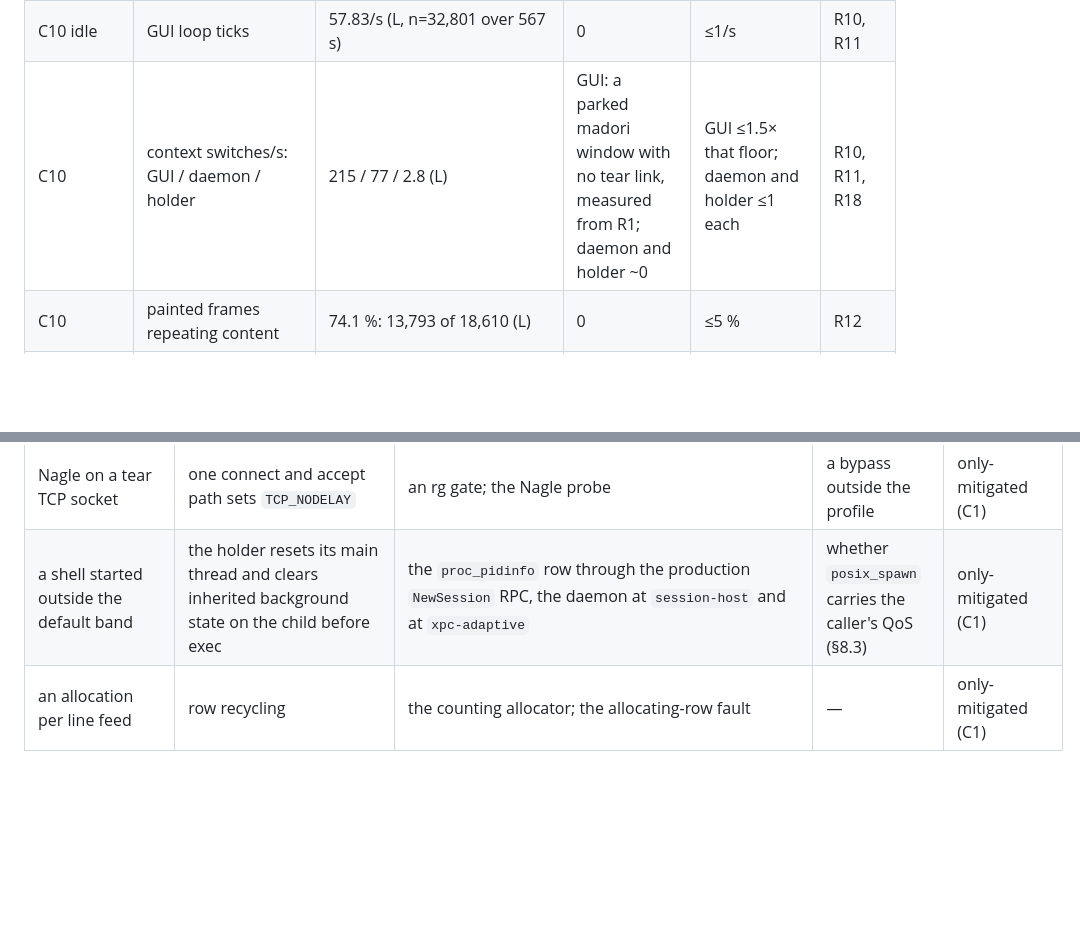
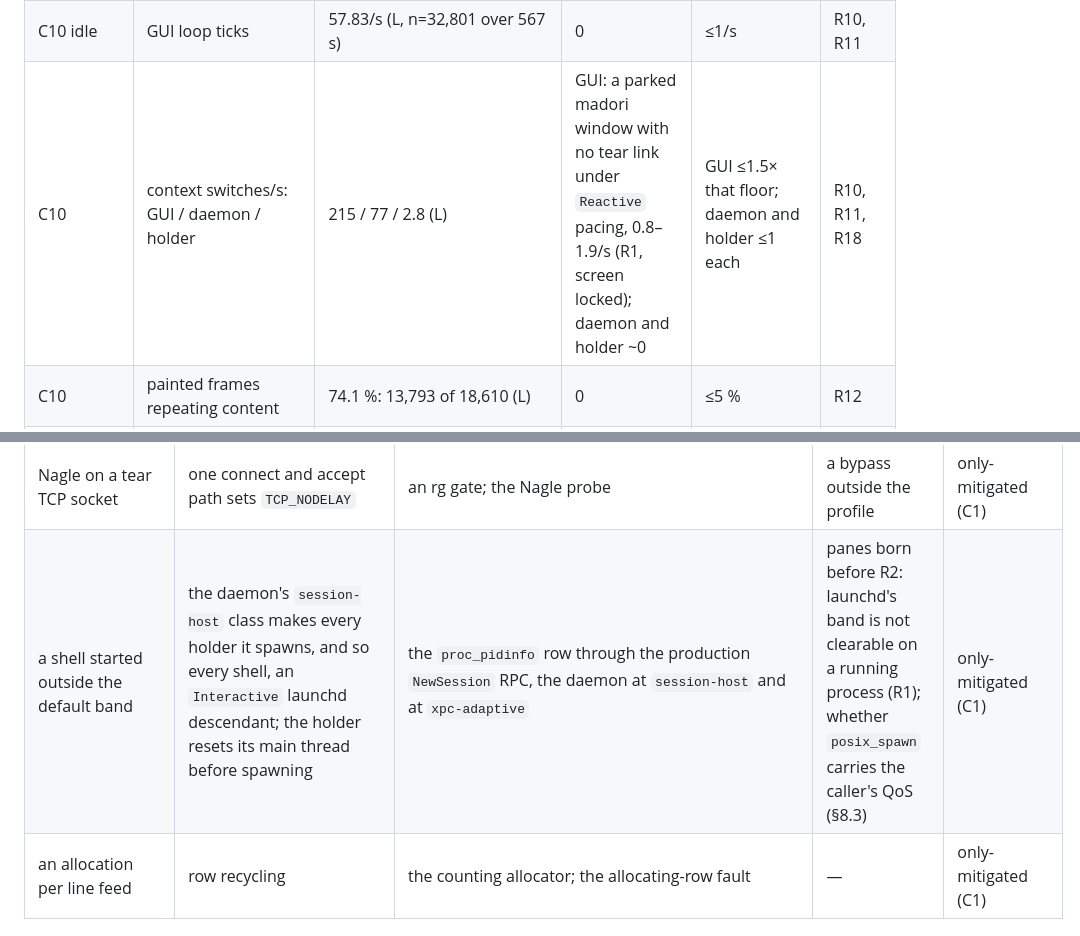
Before and after one commit to pleme-io/tear, a Markdown page: docs/PERFORMANCE.md, 2 parts joined by grey strips. GitHub-like rendering; blank space fills up the shorter version.

```diff
--- a/docs/PERFORMANCE.md
+++ b/docs/PERFORMANCE.md
@@ -192,7 +192,7 @@ is not a rung's evidence (§6).
 | C9 | short lines (`yes`, 163 columns) | 9.6 MB/s with 2-byte lines and 513 allocations per KiB (G); 13.9 MiB/s with the 3-byte lines a PTY delivers (measured in the daemon code read, §11) | vte with a no-op performer, 1,875–1,961 MB/s (G) | 0 allocations per KiB; throughput `Pending` until R24's first run backs a multiple | R24, R25 |
 | C9 | daemon RSS per 64 MiB flood | 20 MiB → 2.2 GiB, kept after the kill (H-d, n=3) | the text itself | ~1–1.5× the text, released | R26 |
 | C10 idle | GUI loop ticks | 57.83/s (L, n=32,801 over 567 s) | 0 | ≤1/s | R10, R11 |
-| C10 | context switches/s: GUI / daemon / holder | 215 / 77 / 2.8 (L) | GUI: a parked madori window with no tear link, measured from R1; daemon and holder ~0 | GUI ≤1.5× that floor; daemon and holder ≤1 each | R10, R11, R18 |
+| C10 | context switches/s: GUI / daemon / holder | 215 / 77 / 2.8 (L) | GUI: a parked madori window with no tear link under `Reactive` pacing, 0.8–1.9/s (R1, screen locked); daemon and holder ~0 | GUI ≤1.5× that floor; daemon and holder ≤1 each | R10, R11, R18 |
 | C10 | painted frames repeating content | 74.1 %: 13,793 of 18,610 (L) | 0 | ≤5 % | R12 |
 | C10 | WebSocket bridge timer wakeups | 25/s: a 50 ms accept poll and a 200 ms main poll (S) | 0 | 0 | R39 |
 | C11 resize | per drag step | an O(scrollback) mirror rewrap + a blocking RPC + a truncating resize + SIGWINCH (S); timings unmeasured | — | ≤1 resize per 50 ms; 1 reflow and ≤2 SIGWINCH per drag; ≤1 ms of UI per step | R23, R33 |
@@ -2065,7 +2090,7 @@ gate can see the bad state; *Not covered* names what the tier does not reach.
 | a holder upgrade that ends a shell | a preflight of the new image's adoption ABI; the journal drained before exec; one canary first | a rollback; an image that panics at startup | an image that passes the preflight and fails after the exec | only-mitigated (C2) |
 | unbounded history in RAM | `max_bytes` wired | the RSS row with `max_bytes` set | the default stays unlimited by operator decision (§8.2), at ~1–1.5× the text | only-mitigated (C1) |
 | Nagle on a tear TCP socket | one connect and accept path sets `TCP_NODELAY` | an rg gate; the Nagle probe | a bypass outside the profile | only-mitigated (C1) |
-| a shell started outside the default band | the holder resets its main thread and clears inherited background state on the child before exec | the `proc_pidinfo` row through the production `NewSession` RPC, the daemon at `session-host` and at `xpc-adaptive` | whether `posix_spawn` carries the caller's QoS (§8.3) | only-mitigated (C1) |
+| a shell started outside the default band | the daemon's `session-host` class makes every holder it spawns, and so every shell, an `Interactive` launchd descendant; the holder resets its main thread before spawning | the `proc_pidinfo` row through the production `NewSession` RPC, the daemon at `session-host` and at `xpc-adaptive` | panes born before R2: launchd's band is not clearable on a running process (R1); whether `posix_spawn` carries the caller's QoS (§8.3) | only-mitigated (C1) |
 | an allocation per line feed | row recycling | the counting allocator; the allocating-row fault | — | only-mitigated (C1) |
 
 ### 8.2 Operator decisions (2026-10-07)
```
Also changed, not shown: other parts of docs/PERFORMANCE.md (+66 -43 lines).
